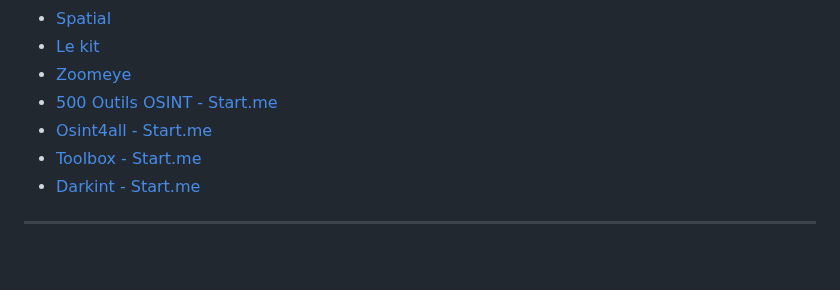
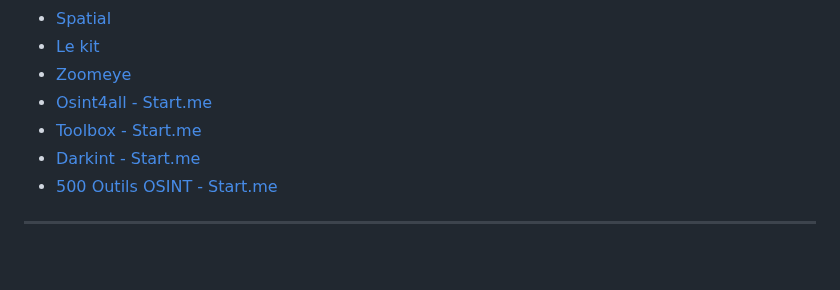
Before and after one commit to Anadema/OSINT-HUB-FR, a Markdown page: README.md, the part around the change. GitHub-like rendering.

```diff
--- a/README.md
+++ b/README.md
@@ -127,10 +127,10 @@
 - [Spatial](https://knowlesys.com/en/articles/focus/geospatial_intelligence/geospatial_open_source_intelligence_investigation_tools.html)
 - [Le kit](https://kit.exposingtheinvisible.org/fr/thekit.html)
 - [Zoomeye](https://www.zoomeye.ai/)
-- [500 Outils OSINT - Start.me](https://start.me/p/0Pqbdg/osint-500-tools?locale=fr)
 - [Osint4all - Start.me](https://start.me/p/L1rEYQ/osint4all)
 - [Toolbox - Start.me](https://start.me/p/7krOpx/toolbox)
 - [Darkint - Start.me](https://start.me/p/19k4MD/darkint)
+- [500 Outils OSINT - Start.me](https://start.me/p/0Pqbdg/osint-500-tools?locale=fr)
 
 ---
 <br>
```
